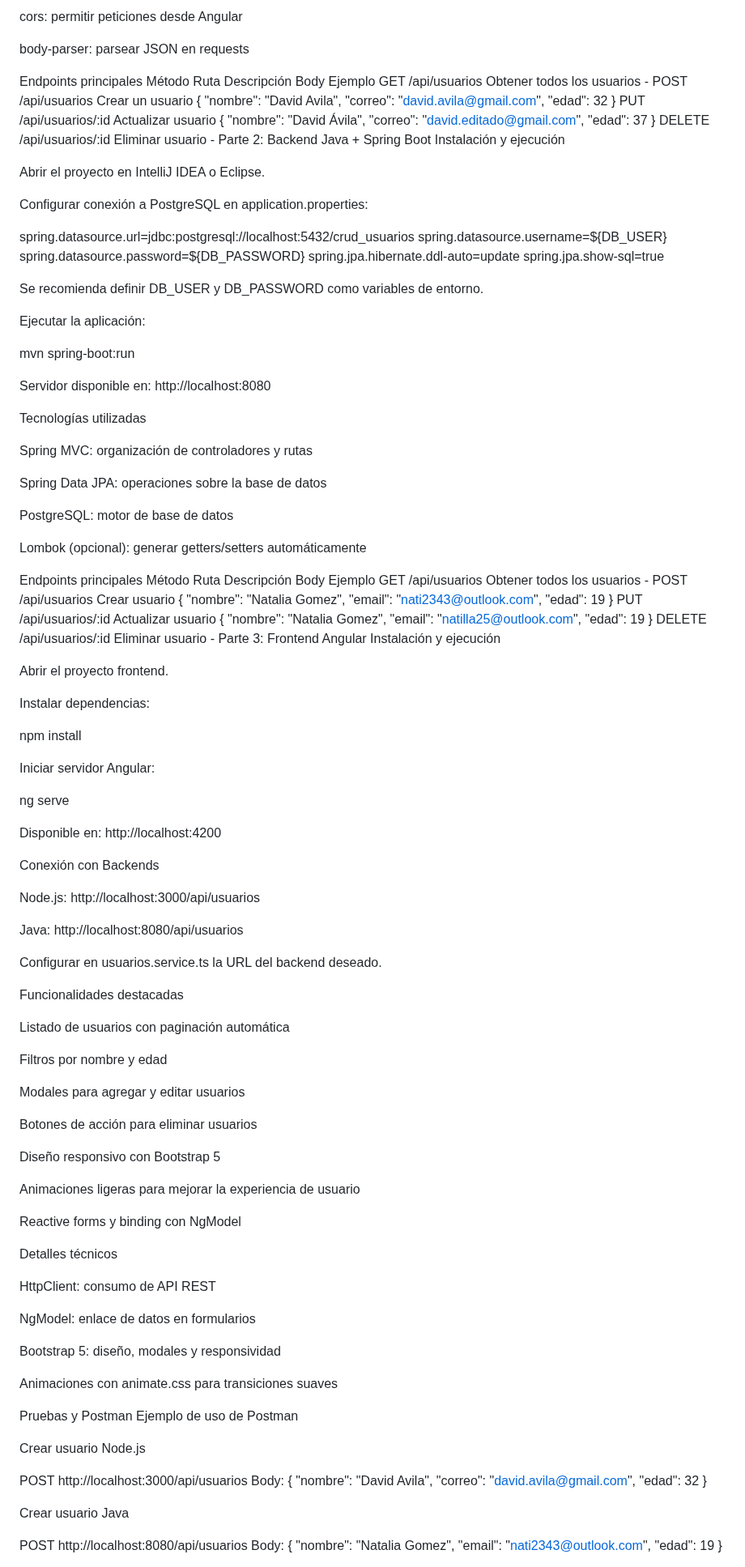
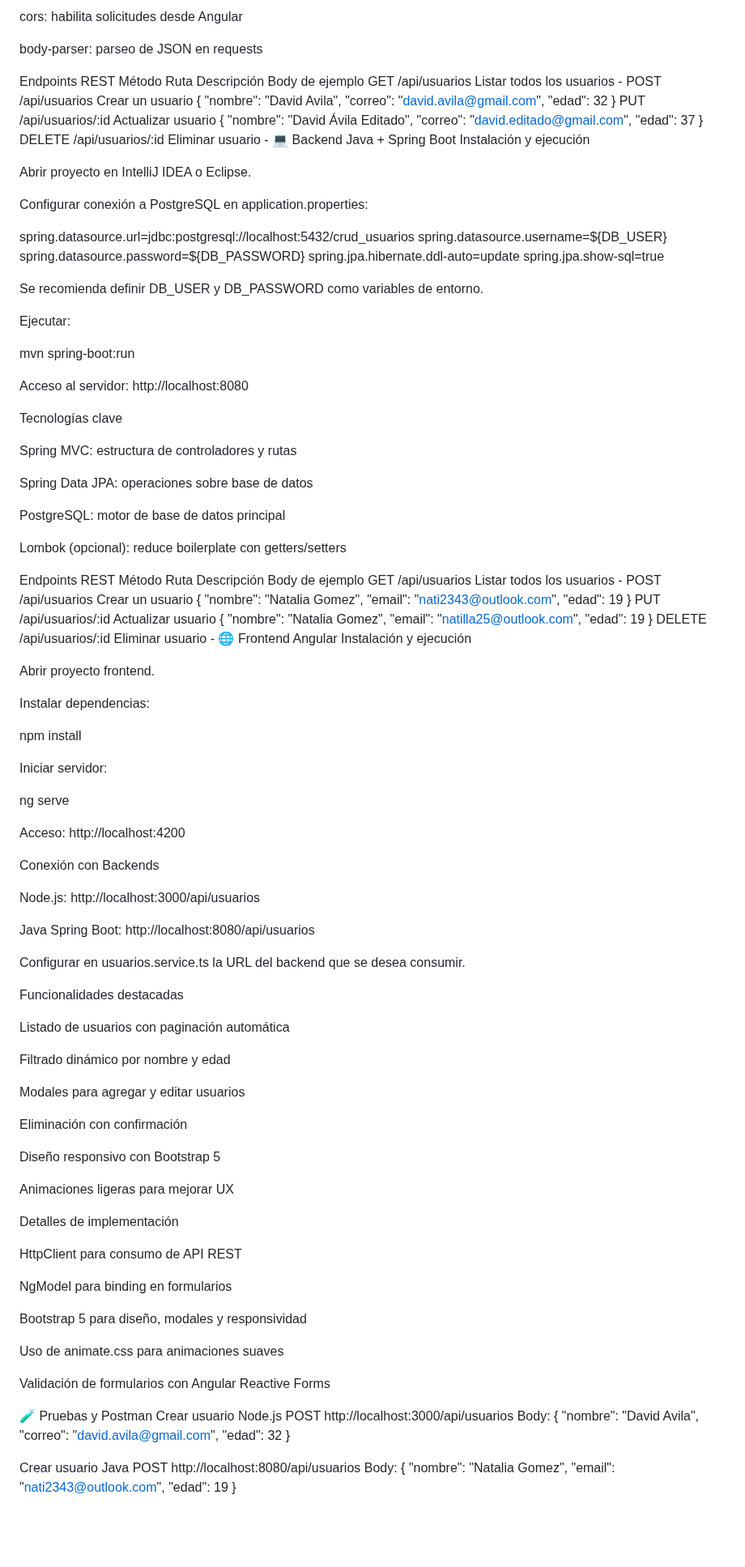
Before and after one commit to cam1lol/Proyecto_Crud, a Markdown page: README.md, the part around one of its changes. Shown at 81% size. Rendered like a GitHub page; blank space fills up the shorter version.

```diff
--- a/README.md
+++ b/README.md
@@ -129,18 +116,18 @@ pg: conexión y consultas a PostgreSQL
 
-cors: permitir peticiones desde Angular
+cors: habilita solicitudes desde Angular
 
-body-parser: parsear JSON en requests
+body-parser: parseo de JSON en requests
 
-Endpoints principales
-Método	Ruta	Descripción	Body Ejemplo
-GET	/api/usuarios	Obtener todos los usuarios	-
+Endpoints REST
+Método	Ruta	Descripción	Body de ejemplo
+GET	/api/usuarios	Listar todos los usuarios	-
 POST	/api/usuarios	Crear un usuario	{ "nombre": "David Avila", "correo": "david.avila@gmail.com", "edad": 32 }
-PUT	/api/usuarios/:id	Actualizar usuario	{ "nombre": "David Ávila", "correo": "david.editado@gmail.com", "edad": 37 }
+PUT	/api/usuarios/:id	Actualizar usuario	{ "nombre": "David Ávila Editado", "correo": "david.editado@gmail.com", "edad": 37 }
 DELETE	/api/usuarios/:id	Eliminar usuario	-
-Parte 2: Backend Java + Spring Boot
+💻 Backend Java + Spring Boot
 Instalación y ejecución
 
-Abrir el proyecto en IntelliJ IDEA o Eclipse.
+Abrir proyecto en IntelliJ IDEA o Eclipse.
 
 Configurar conexión a PostgreSQL en application.properties:
 
@@ -153,85 +140,82 @@ spring.jpa.show-sql=true
 
 Se recomienda definir DB_USER y DB_PASSWORD como variables de entorno.
 
-Ejecutar la aplicación:
+Ejecutar:
 
 mvn spring-boot:run
 
 
-Servidor disponible en: http://localhost:8080
+Acceso al servidor: http://localhost:8080
 
-Tecnologías utilizadas
+Tecnologías clave
 
-Spring MVC: organización de controladores y rutas
+Spring MVC: estructura de controladores y rutas
 
-Spring Data JPA: operaciones sobre la base de datos
+Spring Data JPA: operaciones sobre base de datos
 
-PostgreSQL: motor de base de datos
+PostgreSQL: motor de base de datos principal
 
-Lombok (opcional): generar getters/setters automáticamente
+Lombok (opcional): reduce boilerplate con getters/setters
 
-Endpoints principales
-Método	Ruta	Descripción	Body Ejemplo
-GET	/api/usuarios	Obtener todos los usuarios	-
-POST	/api/usuarios	Crear usuario	{ "nombre": "Natalia Gomez", "email": "nati2343@outlook.com", "edad": 19 }
+Endpoints REST
+Método	Ruta	Descripción	Body de ejemplo
+GET	/api/usuarios	Listar todos los usuarios	-
+POST	/api/usuarios	Crear un usuario	{ "nombre": "Natalia Gomez", "email": "nati2343@outlook.com", "edad": 19 }
 PUT	/api/usuarios/:id	Actualizar usuario	{ "nombre": "Natalia Gomez", "email": "natilla25@outlook.com", "edad": 19 }
 DELETE	/api/usuarios/:id	Eliminar usuario	-
-Parte 3: Frontend Angular
+🌐 Frontend Angular
 Instalación y ejecución
 
-Abrir el proyecto frontend.
+Abrir proyecto frontend.
 
 Instalar dependencias:
 
 npm install
 
 
-Iniciar servidor Angular:
+Iniciar servidor:
 
 ng serve
 
 
-Disponible en: http://localhost:4200
+Acceso: http://localhost:4200
 
 Conexión con Backends
 
 Node.js: http://localhost:3000/api/usuarios
 
-Java: http://localhost:8080/api/usuarios
+Java Spring Boot: http://localhost:8080/api/usuarios
 
-Configurar en usuarios.service.ts la URL del backend deseado.
+Configurar en usuarios.service.ts la URL del backend que se desea consumir.
 
 Funcionalidades destacadas
 
 Listado de usuarios con paginación automática
 
-Filtros por nombre y edad
+Filtrado dinámico por nombre y edad
 
 Modales para agregar y editar usuarios
 
-Botones de acción para eliminar usuarios
+Eliminación con confirmación
 
 Diseño responsivo con Bootstrap 5
 
-Animaciones ligeras para mejorar la experiencia de usuario
+Animaciones ligeras para mejorar UX
 
-Reactive forms y binding con NgModel
+Detalles de implementación
 
-Detalles técnicos
+HttpClient para consumo de API REST
 
-HttpClient: consumo de API REST
+NgModel para binding en formularios
 
-NgModel: enlace de datos en formularios
+Bootstrap 5 para diseño, modales y responsividad
 
-Bootstrap 5: diseño, modales y responsividad
+Uso de animate.css para animaciones suaves
 
-Animaciones con animate.css para transiciones suaves
+Validación de formularios con Angular Reactive Forms
 
-Pruebas y Postman
-Ejemplo de uso de Postman
-
+🧪 Pruebas y Postman
 Crear usuario Node.js
-
 POST http://localhost:3000/api/usuarios
 Body:
 {
@@ -240,9 +224,7 @@ Body:
   "edad": 32
 }
 
-
 Crear usuario Java
-
 POST http://localhost:8080/api/usuarios
 Body:
 {
```
Also changed, not shown: other parts of README.md (+51 -64 lines).
